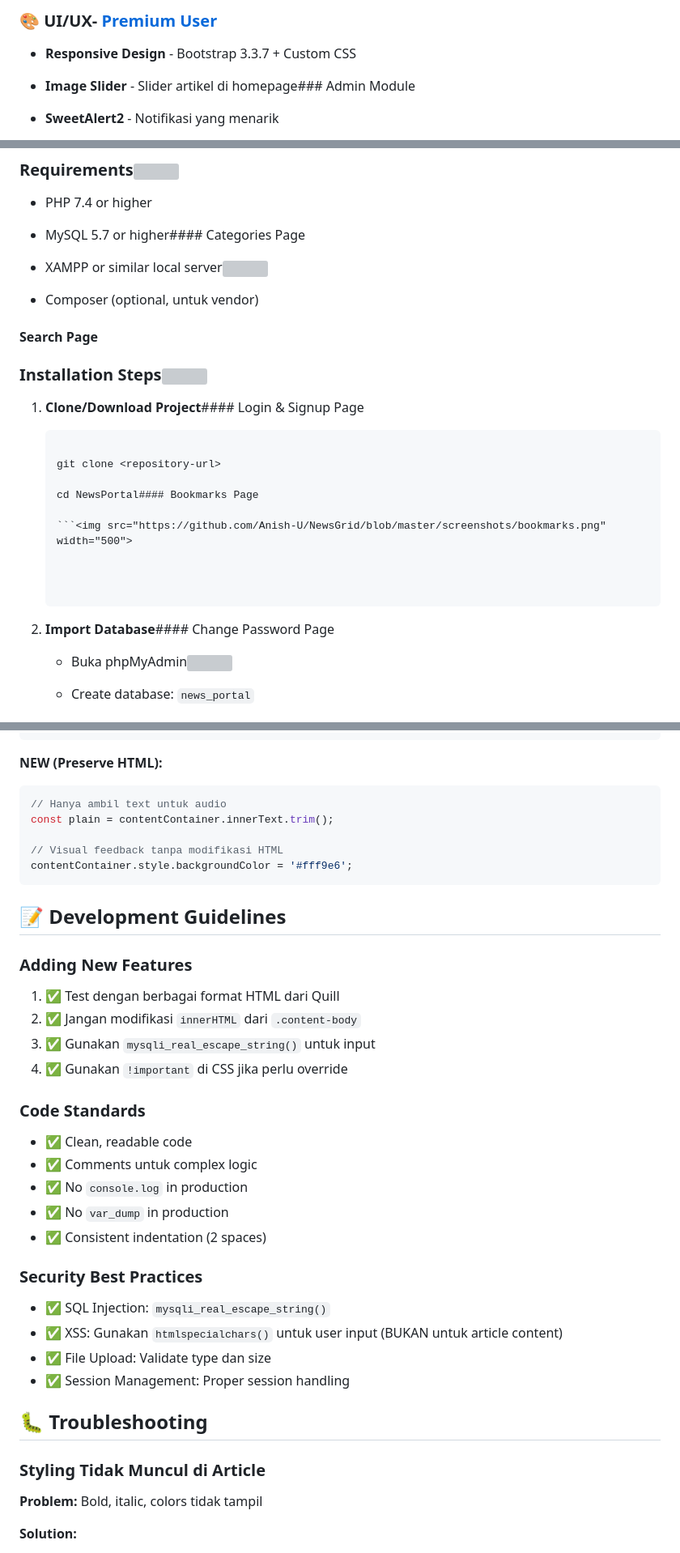
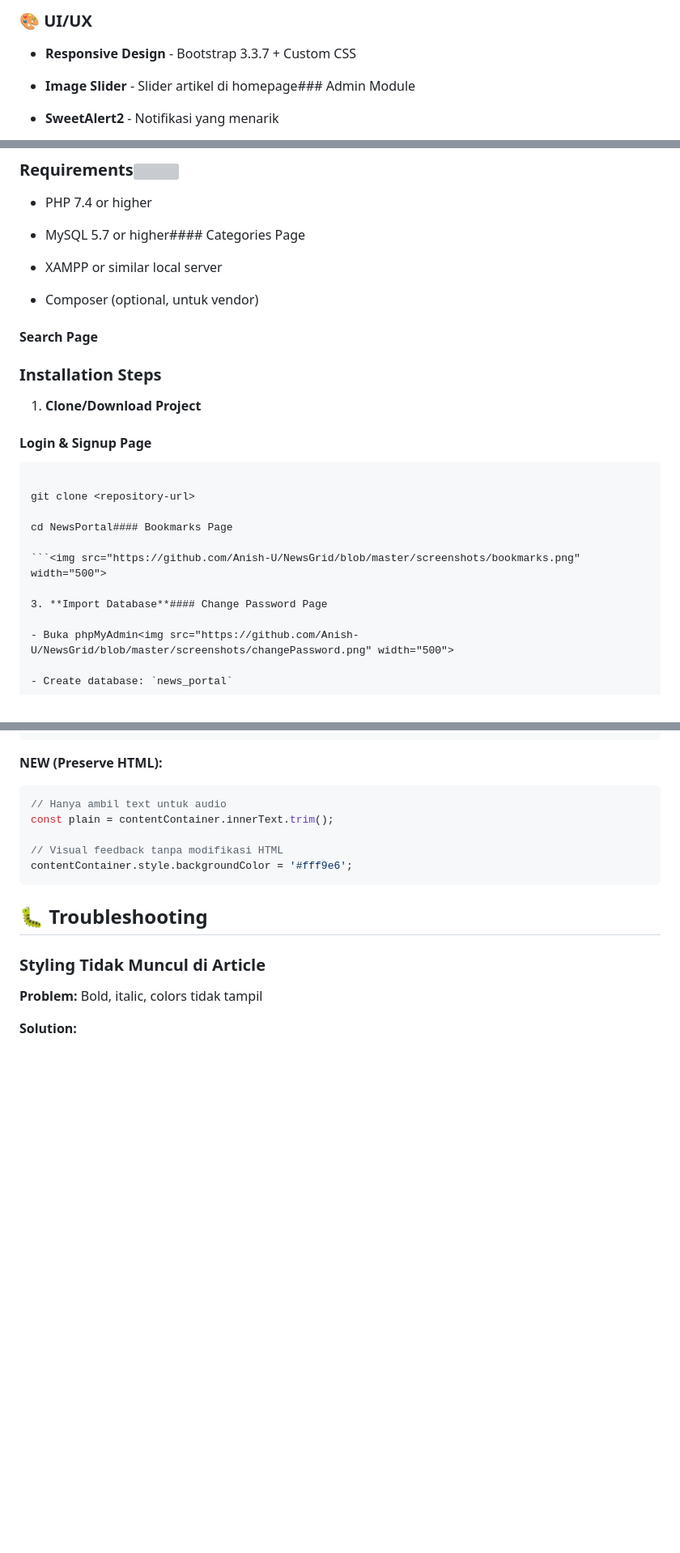
Before and after one commit to Mesayaaa/NewsPortal, a Markdown page: README.md, 3 parts joined by grey strips. Shown at 81% size. Rendered like a GitHub page; blank space fills up the shorter version; grey boxes are pictures that could not be loaded.

Commit message:
Refactor README for clarity and organization
Refactor README to improve structure and clarity, removing redundant sections and enhancing feature descriptions.

````diff
--- a/README.md
+++ b/README.md
@@ -64,6 +57,5 @@ Portal berita modern dengan fitur Rich Text Editor menggunakan Quill.js untuk pe
 
-### 🎨 UI/UX- [Premium User](https://github.com/Anish-U/NewsGrid#premium-user-module)
-
+### 🎨 UI/UX
 - **Responsive Design** - Bootstrap 3.3.7 + Custom CSS
 
 - **Image Slider** - Slider artikel di homepage### Admin Module
@@ -194,7 +190,7 @@ NewsPortal/
 
+1. **Clone/Download Project**
 
-
-1. **Clone/Download Project**#### Login & Signup Page
+#### Login & Signup Page
 
    ```bash<img src="https://github.com/Anish-U/NewsGrid/blob/master/screenshots/login.png" width="500">
 
@@ -204,9 +200,7 @@ NewsPortal/
 
    ```<img src="https://github.com/Anish-U/NewsGrid/blob/master/screenshots/bookmarks.png" width="500">
 
-
-
-2. **Import Database**#### Change Password Page
+3. **Import Database**#### Change Password Page
 
    - Buka phpMyAdmin<img src="https://github.com/Anish-U/NewsGrid/blob/master/screenshots/changePassword.png" width="500">
 
@@ -429,27 +423,6 @@ const plain = contentContainer.innerText.trim();
 contentContainer.style.backgroundColor = '#fff9e6';
 ```
 
-## 📝 Development Guidelines
-
-### Adding New Features
-1. ✅ Test dengan berbagai format HTML dari Quill
-2. ✅ Jangan modifikasi `innerHTML` dari `.content-body`
-3. ✅ Gunakan `mysqli_real_escape_string()` untuk input
-4. ✅ Gunakan `!important` di CSS jika perlu override
-
-### Code Standards
-- ✅ Clean, readable code
-- ✅ Comments untuk complex logic
-- ✅ No `console.log` in production
-- ✅ No `var_dump` in production
-- ✅ Consistent indentation (2 spaces)
-
-### Security Best Practices
-- ✅ SQL Injection: `mysqli_real_escape_string()`
-- ✅ XSS: Gunakan `htmlspecialchars()` untuk user input (BUKAN untuk article content)
-- ✅ File Upload: Validate type dan size
-- ✅ Session Management: Proper session handling
-
 ## 🐛 Troubleshooting
 
 ### Styling Tidak Muncul di Article
````
Also changed, not shown: other parts of README.md (+20 -23 lines).
